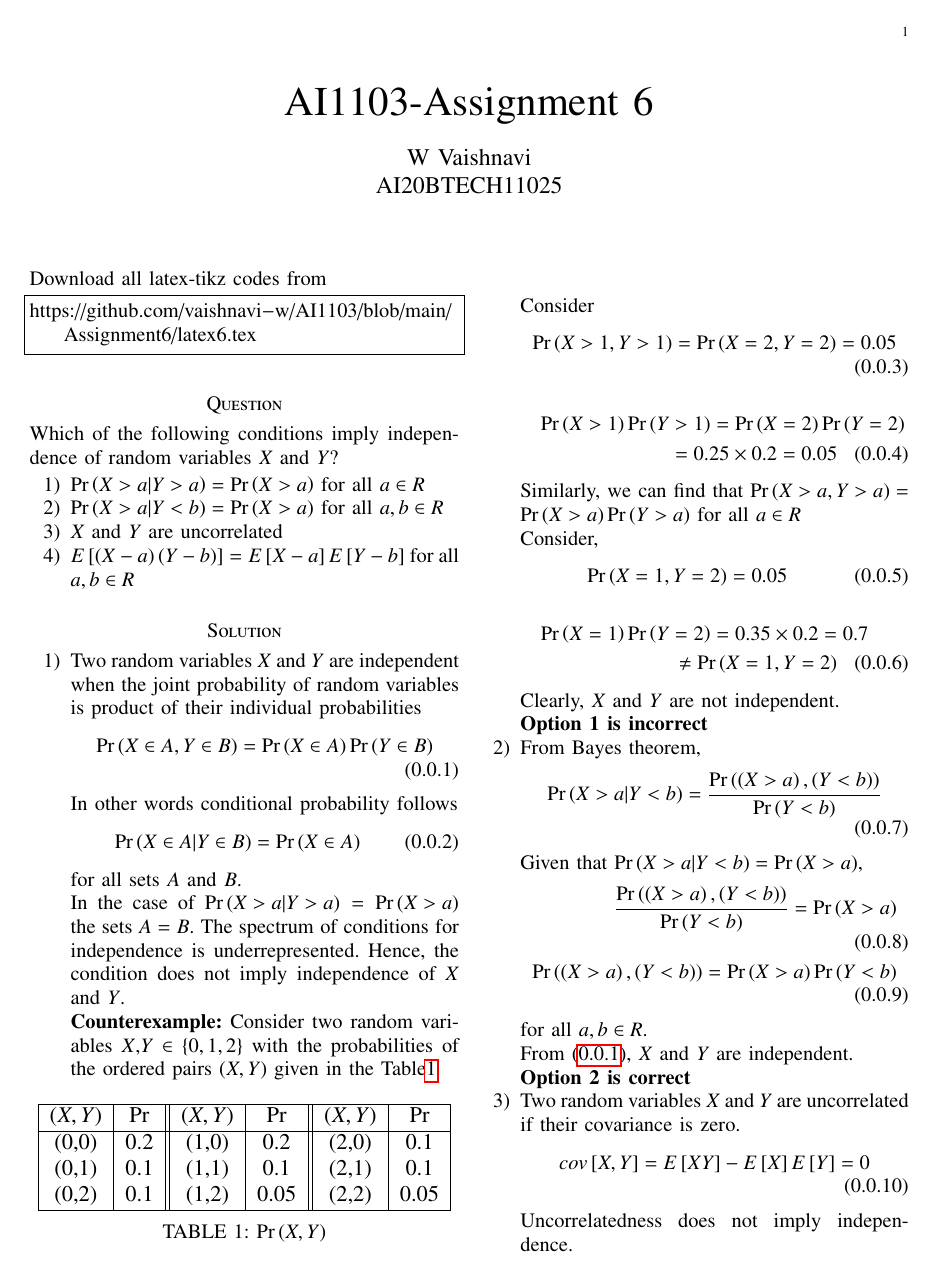
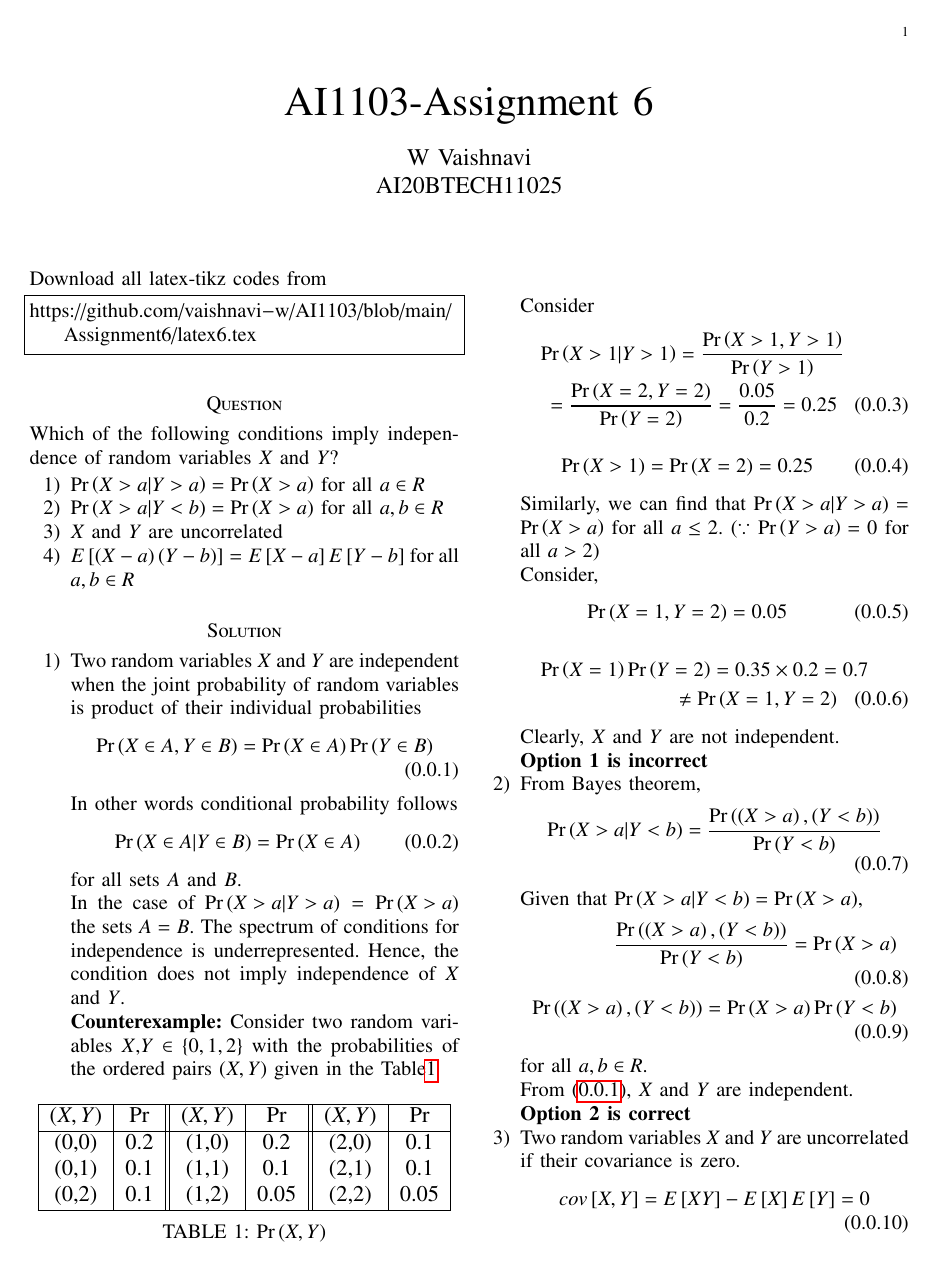
Before and after one commit to vaishnavi-w/AI1103, a LaTeX problem sheet (Assignment6/latex6.tex): page 1 of 2. Compiled offline with pdfLaTeX.

Commit message:
Update latex6.tex

```diff
--- a/Assignment6/latex6.tex
+++ b/Assignment6/latex6.tex
@@ -168,15 +168,16 @@ Which of the following conditions imply independence of random variables $X$ and
     \end{center}
 
     Consider
+    \begin{multline}
+        \pr{X>1|Y>1}=\frac{\pr{X>1,Y>1}}{\pr{Y>1}}\\
+        =\frac{\pr{X=2,Y=2}}{\pr{Y=2}}=\frac{0.05}{0.2}=0.25
+    \end{multline}
     \begin{align}
-        \pr{X>1,Y>1}=\pr{X=2,Y=2}=0.05
+        \pr{X>1}=\pr{X=2}=0.25
     \end{align}
-    \begin{multline}
-        \pr{X>1}\pr{Y>1}=\pr{X=2}\pr{Y=2}\\
-        =0.25\times0.2=0.05
-    \end{multline}
     Similarly, we can find that
-    $\pr{X>a,Y>a}=\pr{X>a}\pr{Y>a}$ for all $a\in R$\\
+    $\pr{X>a|Y>a}=\pr{X>a}$ for all $a \leq 2 $.
+    ($\because$ $\pr{Y>a}=0$ for all $a>2$)\\
     Consider,
     \begin{align}
         \pr{X=1,Y=2}=0.05
```
